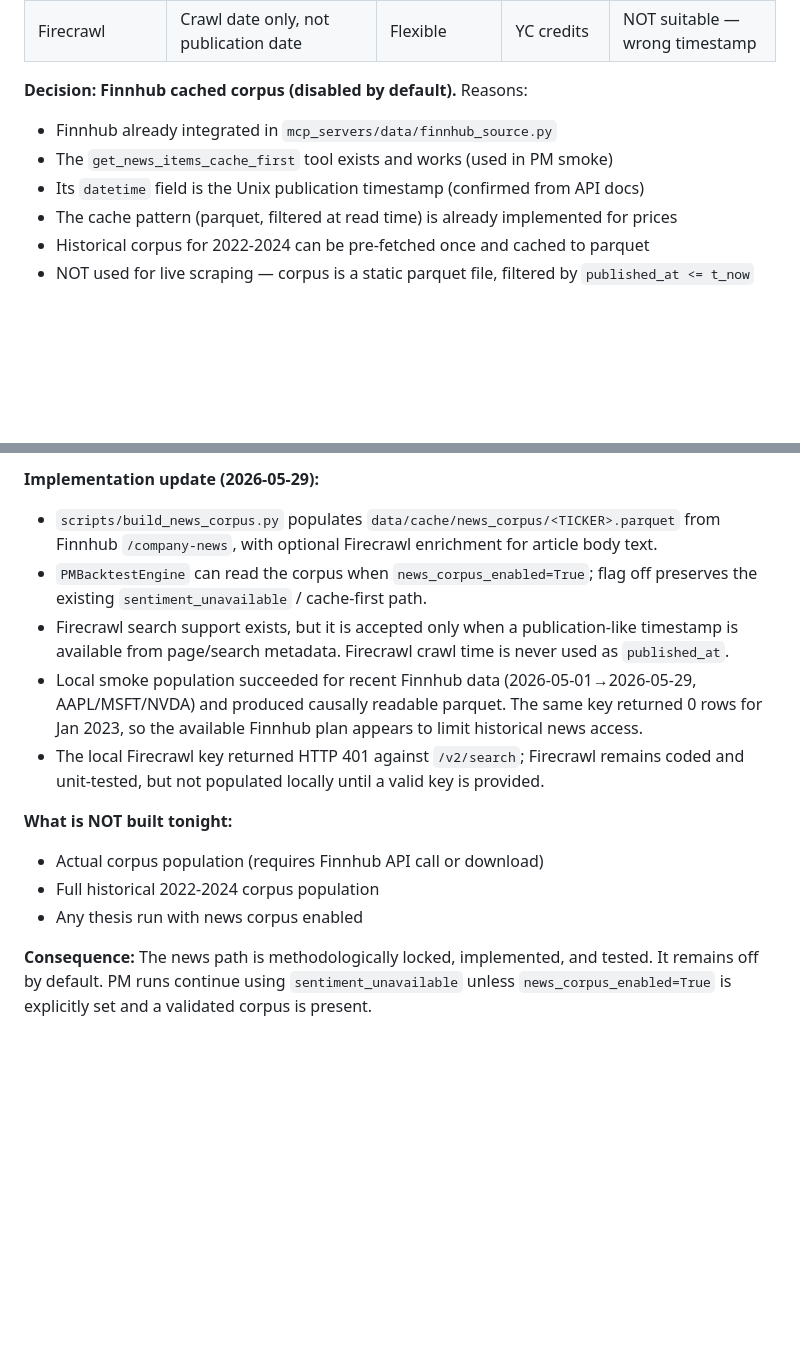
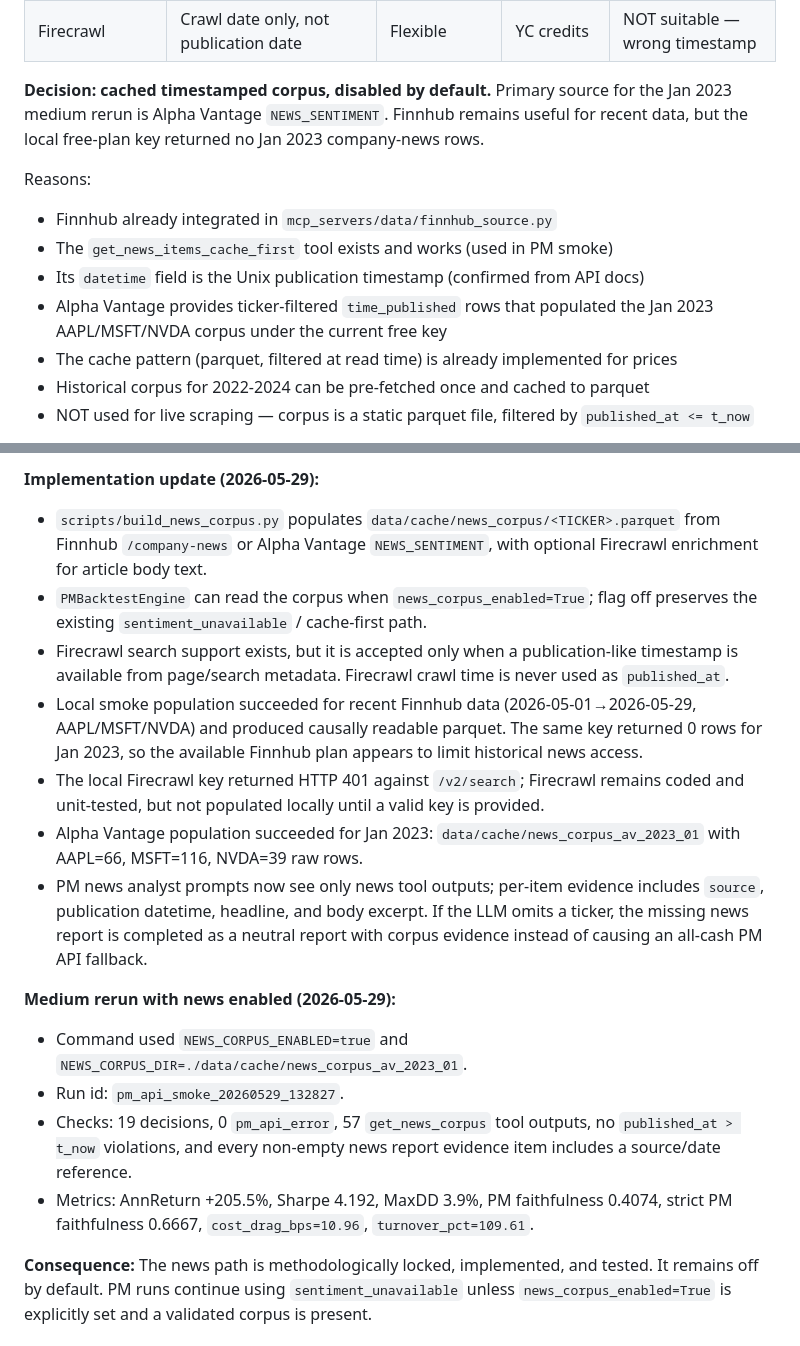
Before and after one commit to archer-paul/mcp-quant-agent, a Markdown page: docs/DECISIONS.md, 2 parts joined by grey strips. Rendered like a GitHub page; blank space fills up the shorter version.

Commit message:
docs: record alpha news medium rerun

```diff
--- a/docs/DECISIONS.md
+++ b/docs/DECISIONS.md
@@ -34,11 +34,17 @@ quotes or paraphrases with `source + published_at`) in the `evidence` field so t
 | AlphaVantage news | `time_published` = ISO ✓ | Ticker-specific, relevance scores | Rate-limited free | Viable alternative |
 | Firecrawl | Crawl date only, not publication date | Flexible | YC credits | NOT suitable — wrong timestamp |
 
-**Decision: Finnhub cached corpus (disabled by default).**
+**Decision: cached timestamped corpus, disabled by default.**
+Primary source for the Jan 2023 medium rerun is Alpha Vantage `NEWS_SENTIMENT`.
+Finnhub remains useful for recent data, but the local free-plan key returned no
+Jan 2023 company-news rows.
+
 Reasons:
 - Finnhub already integrated in `mcp_servers/data/finnhub_source.py`
 - The `get_news_items_cache_first` tool exists and works (used in PM smoke)
 - Its `datetime` field is the Unix publication timestamp (confirmed from API docs)
+- Alpha Vantage provides ticker-filtered `time_published` rows that populated the
+  Jan 2023 AAPL/MSFT/NVDA corpus under the current free key
 - The cache pattern (parquet, filtered at read time) is already implemented for prices
 - Historical corpus for 2022-2024 can be pre-fetched once and cached to parquet
 - NOT used for live scraping — corpus is a static parquet file, filtered by `published_at <= t_now`
@@ -54,7 +60,8 @@ Reasons:
 
 **Implementation update (2026-05-29):**
 - `scripts/build_news_corpus.py` populates `data/cache/news_corpus/<TICKER>.parquet`
-  from Finnhub `/company-news`, with optional Firecrawl enrichment for article body text.
+  from Finnhub `/company-news` or Alpha Vantage `NEWS_SENTIMENT`, with optional
+  Firecrawl enrichment for article body text.
 - `PMBacktestEngine` can read the corpus when `news_corpus_enabled=True`; flag off preserves
   the existing `sentiment_unavailable` / cache-first path.
 - Firecrawl search support exists, but it is accepted only when a publication-like timestamp
@@ -64,11 +71,22 @@ Reasons:
   Jan 2023, so the available Finnhub plan appears to limit historical news access.
 - The local Firecrawl key returned HTTP 401 against `/v2/search`; Firecrawl remains coded and
   unit-tested, but not populated locally until a valid key is provided.
-
-**What is NOT built tonight:**
-- Actual corpus population (requires Finnhub API call or download)
-- Full historical 2022-2024 corpus population
-- Any thesis run with news corpus enabled
+- Alpha Vantage population succeeded for Jan 2023:
+  `data/cache/news_corpus_av_2023_01` with AAPL=66, MSFT=116, NVDA=39 raw rows.
+- PM news analyst prompts now see only news tool outputs; per-item evidence includes
+  `source`, publication datetime, headline, and body excerpt. If the LLM omits a ticker,
+  the missing news report is completed as a neutral report with corpus evidence instead of
+  causing an all-cash PM API fallback.
+
+**Medium rerun with news enabled (2026-05-29):**
+- Command used `NEWS_CORPUS_ENABLED=true` and
+  `NEWS_CORPUS_DIR=./data/cache/news_corpus_av_2023_01`.
+- Run id: `pm_api_smoke_20260529_132827`.
+- Checks: 19 decisions, 0 `pm_api_error`, 57 `get_news_corpus` tool outputs, no
+  `published_at > t_now` violations, and every non-empty news report evidence item includes
+  a source/date reference.
+- Metrics: AnnReturn +205.5%, Sharpe 4.192, MaxDD 3.9%, PM faithfulness 0.4074,
+  strict PM faithfulness 0.6667, `cost_drag_bps=10.96`, `turnover_pct=109.61`.
 
 **Consequence:** The news path is methodologically locked, implemented, and tested.
 It remains off by default. PM runs continue using `sentiment_unavailable` unless
```
